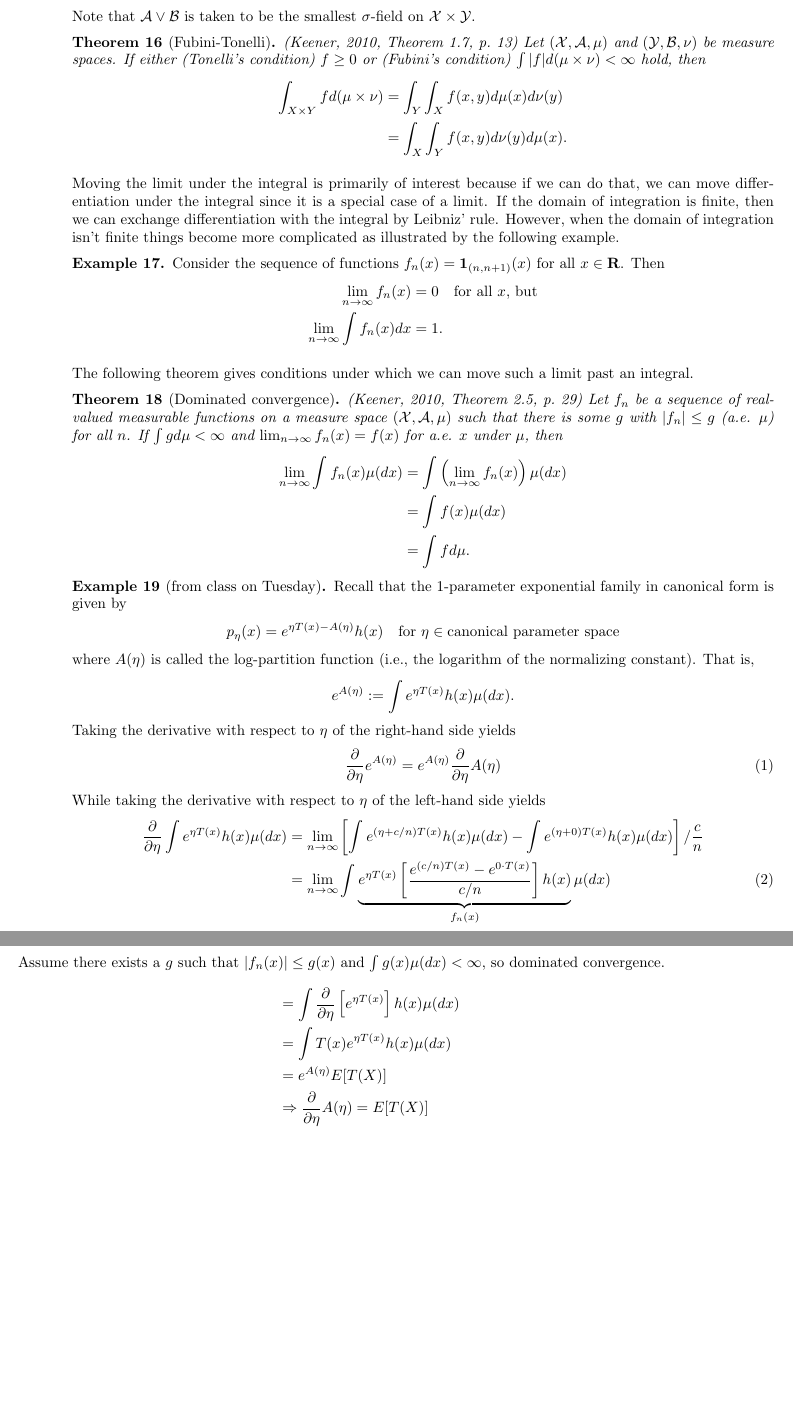
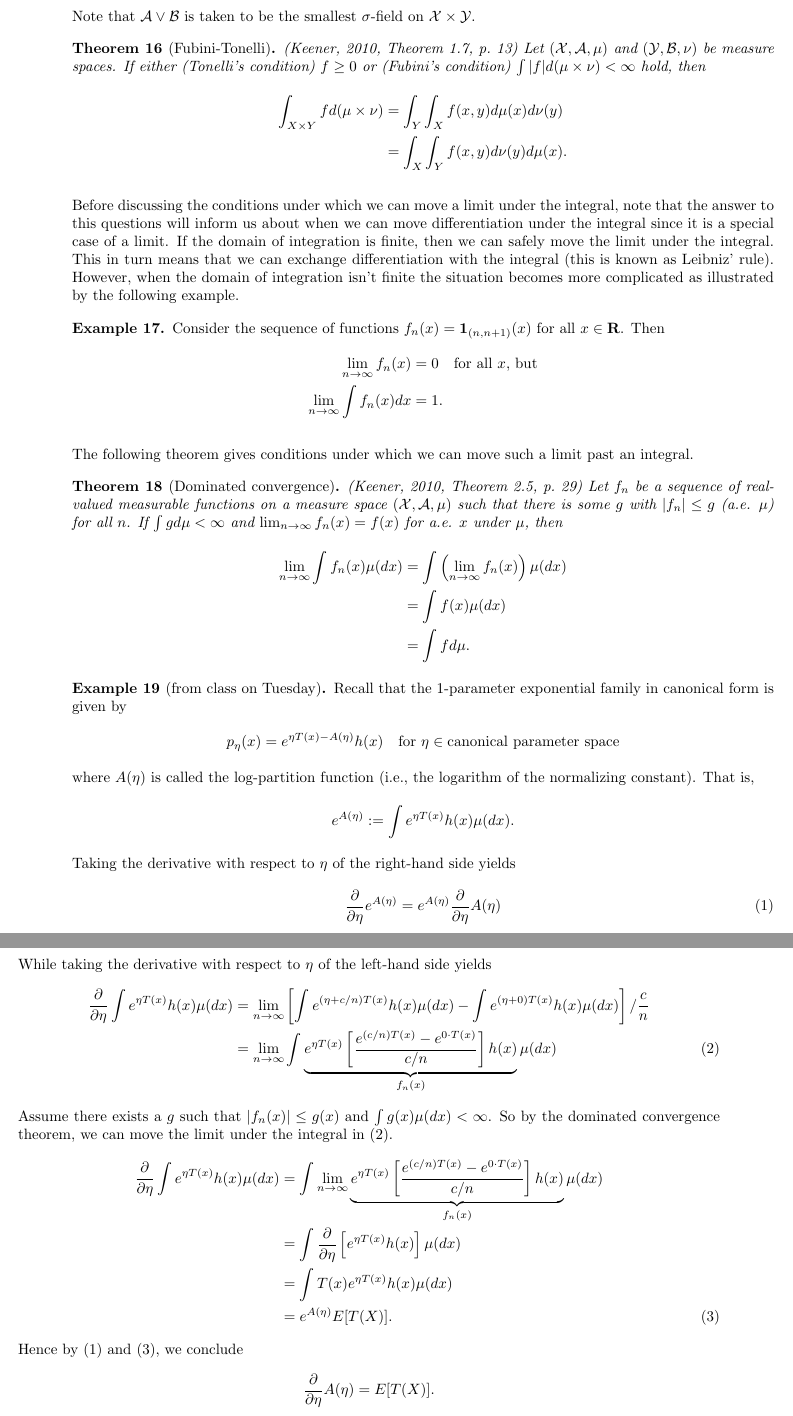
Before and after one commit to jarrodmillman/stat210a, a LaTeX document (recitation1.tex): two parts of pages 5 and 6 of 6, joined at a grey line, cut so that both start at the same text, the shorter picture padded with empty space. Compiled offline with pdfLaTeX.

Commit message:
Minor fixes to section3

```diff
--- a/recitation1.tex
+++ b/recitation1.tex
@@ -274,12 +274,14 @@ $\mathcal X \times \mathcal Y$.
   \end{align*}
 \end{theorem}
 
-Moving the limit under the integral is primarily of interest because if we can
-do that, we can move differentiation under the integral since it is a special
-case of a limit.  If the domain of integration is finite, then we can exchange
-differentiation with the integral by Leibniz' rule.  However, when the domain
-of integration isn't finite things become more complicated as illustrated by
-the following example.
+Before discussing the conditions under which we can move a limit under the
+integral, note that the answer to this questions will inform us about when we
+can move differentiation under the integral since it is a special case of a
+limit.  If the domain of integration is finite, then we can safely move the
+limit under the integral.  This in turn means that we can exchange
+differentiation with the integral (this is known as Leibniz' rule).  However,
+when the domain of integration isn't finite the situation becomes more
+complicated as illustrated by the following example.
 
 \begin{example}
 Consider the sequence of functions $f_n(x) = \mathbf{1}_{(n, n+1)}(x)$ for all
@@ -319,7 +321,7 @@ logarithm of the normalizing constant).  That is,
   e^{A(\eta)} &:= \int e^{\eta T(x)} h(x) \mu(dx).
 \end{align*}
 Taking the derivative with respect to $\eta$ of the right-hand side yields
-\begin{align}
+\begin{align}\label{eq:logpart1}
   \frac{\partial}{\partial \eta} e^{A(\eta)} &= e^{A(\eta)}
     \frac{\partial}{\partial \eta}A(\eta)
 \end{align}
@@ -330,15 +332,22 @@ yields
   &= \lim_{n \rightarrow \infty} \left[ \int e^{(\eta + c/n)T(x)} h(x) \mu(dx) -
   \int e^{(\eta + 0)T(x)} h(x) \mu(dx) \right]/ \frac{c}{n} \notag\\
   &= \lim_{n \rightarrow \infty} \int \underbrace{e^{\eta T(x)} \left[
-  \frac{e^{(c/n)T(x)} - e^{0 \cdot T(x)}}{c/n} \right] h(x)}_{f_n(x)} \mu(dx)
+  \frac{e^{(c/n)T(x)} - e^{0 \cdot T(x)}}{c/n} \right] h(x)}_{f_n(x)} \mu(dx) \label{eq:logpart2}
 \end{align}
 Assume there exists a $g$ such that $|f_n(x)| \le g(x)$ and
-$\int g(x) \mu(dx) < \infty$, so dominated convergence.
+$\int g(x) \mu(dx) < \infty$.  So by the dominated convergence theorem, we
+can move the limit under the integral in \eqref{eq:logpart2}.
+\begin{align}
+   \frac{\partial}{\partial \eta} \int e^{\eta T(x)} h(x) \mu(dx)
+  &=  \int \lim_{n \rightarrow \infty}\underbrace{e^{\eta T(x)} \left[
+  \frac{e^{(c/n)T(x)} - e^{0 \cdot T(x)}}{c/n} \right] h(x)}_{f_n(x)} \mu(dx) \notag\\
+  &= \int \frac{\partial}{\partial \eta} \left[e^{\eta T(x)} h(x)\right]  \mu(dx) \notag\\
+  &= \int T(x) e^{\eta T(x)} h(x) \mu(dx)  \notag\\
+  &= e^{A(\eta)} \ex[T(X)]. \label{eq:logpart3}
+\end{align}
+Hence by \eqref{eq:logpart1} and \eqref{eq:logpart3}, we conclude
 \begin{align*}
-  &= \int \frac{\partial}{\partial \eta} \left[e^{\eta T(x)}\right] h(x) \mu(dx) \\
-  &= \int T(x) e^{\eta T(x)} h(x) \mu(dx)  \\
-  &= e^{A(\eta)} \ex[T(X)] \\
-  &\Rightarrow \frac{\partial}{\partial \eta} A(\eta) = \ex[T(X)]
+\frac{\partial}{\partial \eta} A(\eta) = \ex[T(X)].
 \end{align*}
 \end{example}
 
```
